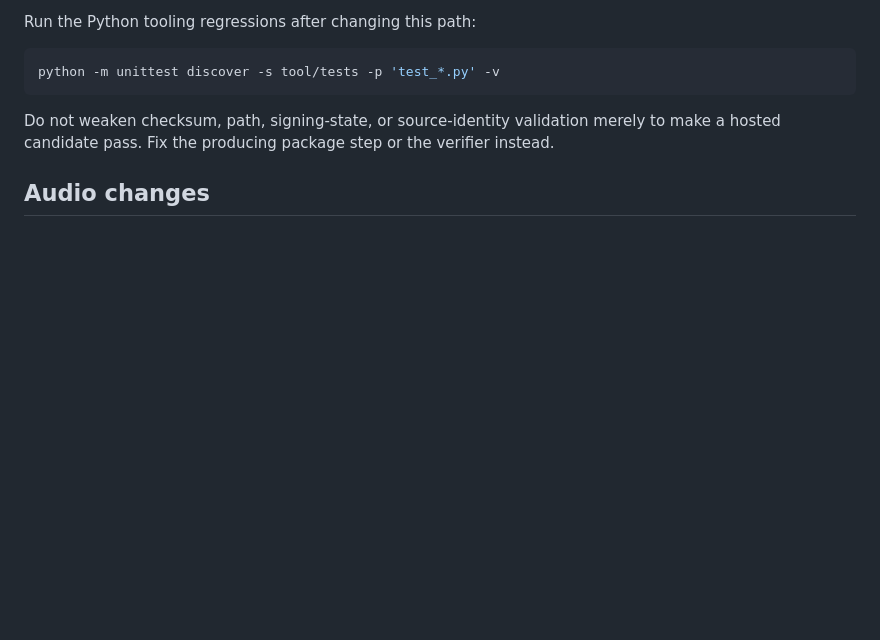
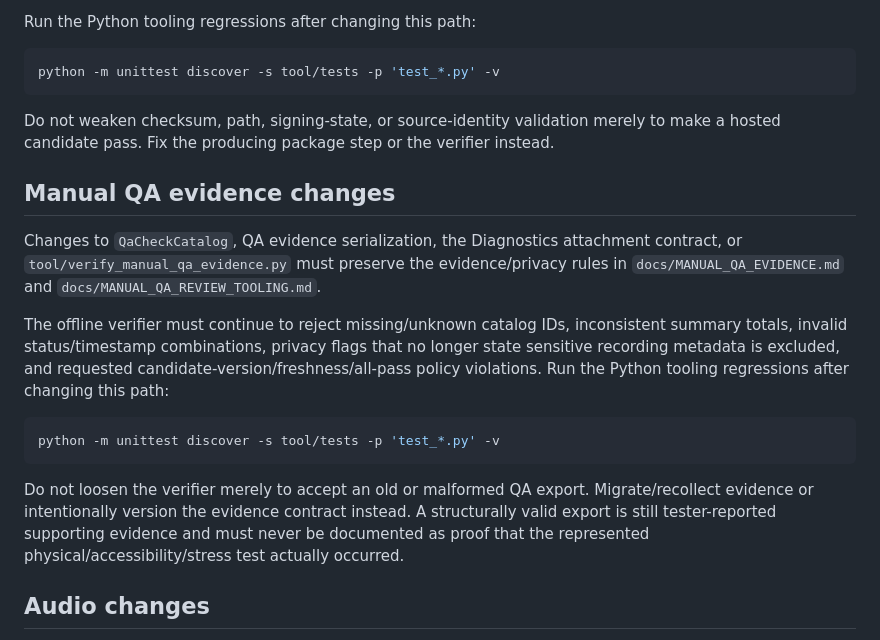
Before and after one commit to sanskarIN/SonicNest, a Markdown page: CONTRIBUTING.md, the part around the change. GitHub-like rendering; blank space fills up the shorter version.

Commit message:
docs: add QA evidence verifier contribution contract

````diff
--- a/CONTRIBUTING.md
+++ b/CONTRIBUTING.md
@@ -42,6 +42,18 @@ python -m unittest discover -s tool/tests -p 'test_*.py' -v
 ```
 
 Do not weaken checksum, path, signing-state, or source-identity validation merely to make a hosted candidate pass. Fix the producing package step or the verifier instead.
+
+## Manual QA evidence changes
+
+Changes to `QaCheckCatalog`, QA evidence serialization, the Diagnostics attachment contract, or `tool/verify_manual_qa_evidence.py` must preserve the evidence/privacy rules in `docs/MANUAL_QA_EVIDENCE.md` and `docs/MANUAL_QA_REVIEW_TOOLING.md`.
+
+The offline verifier must continue to reject missing/unknown catalog IDs, inconsistent summary totals, invalid status/timestamp combinations, privacy flags that no longer state sensitive recording metadata is excluded, and requested candidate-version/freshness/all-pass policy violations. Run the Python tooling regressions after changing this path:
+
+```bash
+python -m unittest discover -s tool/tests -p 'test_*.py' -v
+```
+
+Do not loosen the verifier merely to accept an old or malformed QA export. Migrate/recollect evidence or intentionally version the evidence contract instead. A structurally valid export is still tester-reported supporting evidence and must never be documented as proof that the represented physical/accessibility/stress test actually occurred.
 
 ## Audio changes
 
````
